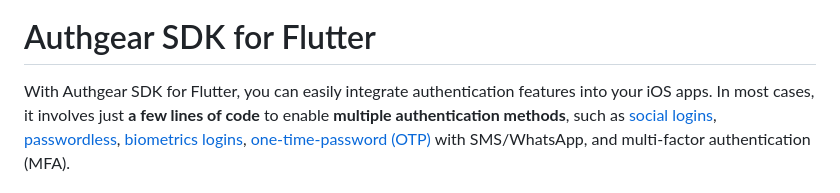
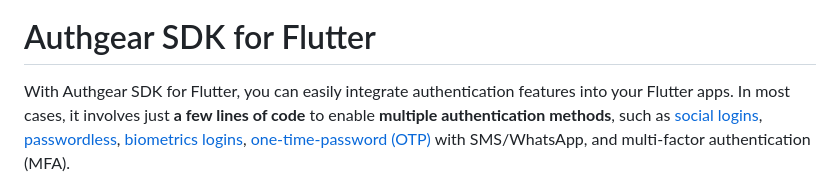
Before and after one commit to authgear/authgear-sdk-flutter, a Markdown page: README.md, the part around the change. GitHub-like rendering.

```diff
--- a/README.md
+++ b/README.md
@@ -6,7 +6,7 @@
 
 # Authgear SDK for Flutter
 
-With Authgear SDK for Flutter, you can easily integrate authentication features into your iOS apps.
+With Authgear SDK for Flutter, you can easily integrate authentication features into your Flutter apps.
 In most cases, it involves just **a few lines of code** to enable **multiple authentication methods**, such as [social logins](https://www.authgear.com/features/social-login), [passwordless](https://www.authgear.com/features/passwordless-authentication), [biometrics logins](https://www.authgear.com/features/biometric-authentication), [one-time-password (OTP)](https://www.authgear.com/features/whatsapp-otp) with SMS/WhatsApp, and multi-factor authentication (MFA).
 
 **Quick links** - 📚 [Documentation](#documentation) 🏁 [Getting Started](#getting-started) 🛠️ [Troubleshooting](#troubleshooting)
```
